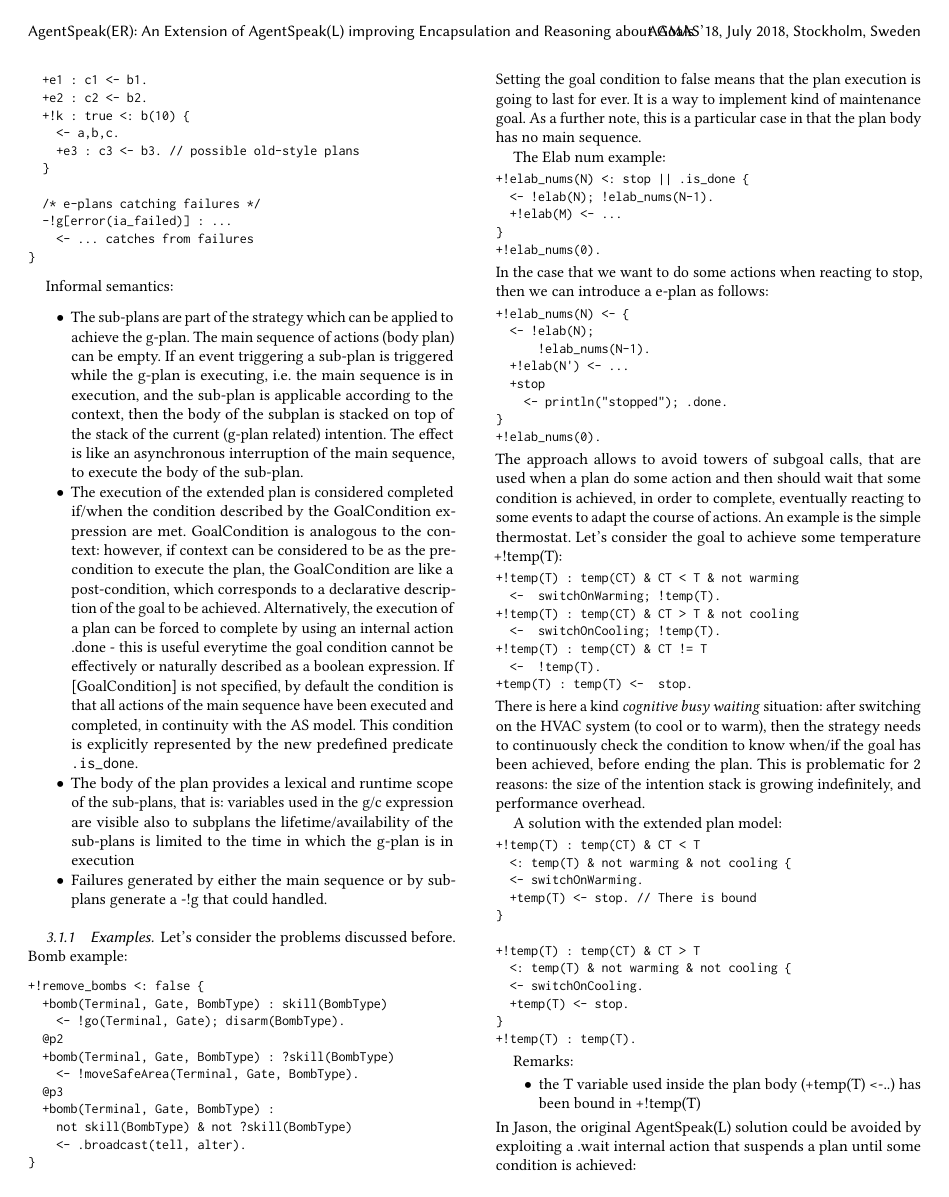
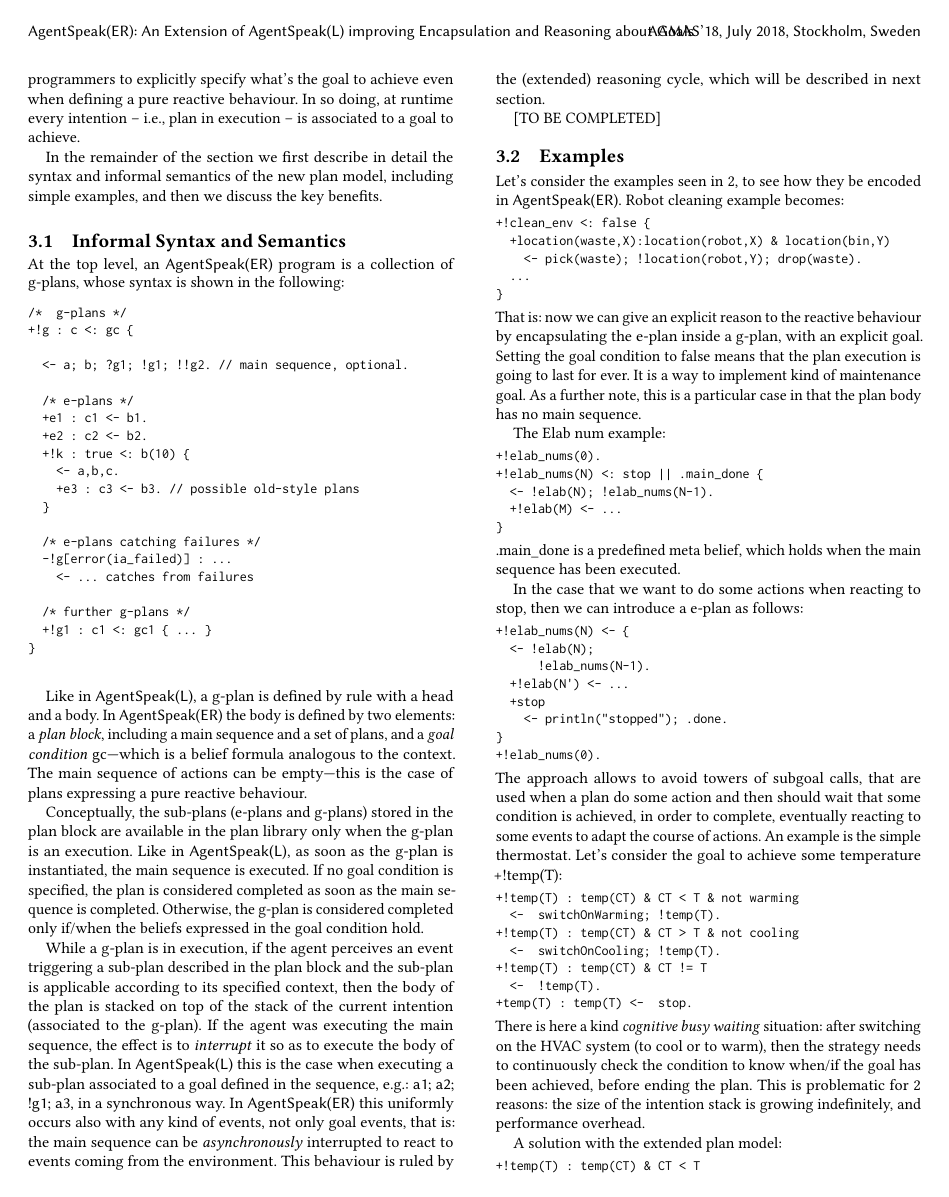
Before and after one commit to agentspeakers/aamas2018aser, a LaTeX document (main.tex, which reads proposal.tex): page 3 of 6. Compiled offline with pdfLaTeX.

Commit message:
some updates to proposal

```diff
--- a/proposal.tex
+++ b/proposal.tex
@@ -9,14 +22,21 @@ For uniformity, instead of limiting the subplans to be only e-plans, we allow al
+This enforce the programmers to explicitly specify what's the goal to achieve even when defining a pure reactive behaviour.
+%
+In so doing, at runtime every intention -- i.e., plan in execution -- is associated to a goal to achieve.
+
+In the remainder of the section we first describe in detail the syntax and informal semantics of the new plan model, including simple examples, and then we discuss the key benefits.
 
 \subsection{Informal Syntax and Semantics}
 
+At the top level, an {\aser} program is a collection of g-plans, whose syntax is shown in the following:
 %
 % CURRENT VERSION 0.2 (in the doc)
 %
 {\small
 \begin{verbatim}
 /*  g-plans */
-+!g : c <: goal_condition {
-  <- a; b; ?; !k; c. 	// main body, optional.
++!g : c <: gc {
+
+  <- a; b; ?g1; !g1; !!g2. // main sequence, optional.
 
   /* e-plans */
   +e1 : c1 <- b1.
@@ -29,75 +49,95 @@ For uniformity, instead of limiting the subplans to be only e-plans, we allow al
   /* e-plans catching failures */
   -!g[error(ia_failed)] : ...
     <- ... catches from failures
+
+  /* further g-plans */
+  +!g1 : c1 <: gc1 { ... }
 }
+
 \end{verbatim}}
 
-Informal semantics:
-\begin{itemize}
+Like in {\asl}, a g-plan is defined by rule with a head and a body.
+%
+In {\aser} the body is defined by two elements:
+%
+a \emph{plan block}, including a main sequence and a set of plans, and a \emph{goal condition} \textsf{gc}---which is a belief formula analogous to the context.
+%
+The main sequence of actions can be empty---this is the case of plans expressing a pure reactive behaviour.
+%
 
-\item The sub-plans are part of the strategy which can be applied to achieve the g-plan.
 %
-The main sequence of actions (body plan) can be empty.
+Conceptually, the sub-plans (e-plans and g-plans) stored in the plan block are available in the plan library only when the g-plan is an execution.
 %
-If an event triggering a sub-plan is triggered while the g-plan is executing, i.e. the main sequence is in execution, and the sub-plan is applicable according to the context, then the body of the subplan is stacked on top of the stack of the current (g-plan related) intention.
+Like in {\asl}, as soon as the g-plan is instantiated, the main sequence is executed.
 %
-The effect is like an asynchronous interruption of the main sequence, to execute the body of the sub-plan.
+If no goal condition is specified, the plan is considered completed as soon as the main sequence is completed.
+%
+Otherwise, the g-plan is considered completed only if/when the beliefs expressed in the goal condition hold.
+%
 
-\item The execution of the extended plan is considered completed if/when the condition described by the GoalCondition expression are met.
+% GoalCondition is analogous to the context: however, if context can be considered to be as the pre-condition to execute the plan, the GoalCondition are like a post-condition, which corresponds to a declarative description of the goal to be achieved.
 %
-GoalCondition is analogous to the context: however, if context can be considered to be as the pre-condition to execute the plan, the GoalCondition are like a post-condition, which corresponds to a declarative description of the goal to be achieved.
+%Alternatively, the execution of a plan can be forced to complete by using an internal action .done - this is useful everytime the goal condition cannot be effectively or naturally described as a boolean expression.
 %
-Alternatively, the execution of a plan can be forced to complete by using an internal action .done - this is useful everytime the goal condition cannot be effectively or naturally described as a boolean expression.
+%If [GoalCondition] is not specified, by default the condition is that all actions of the main sequence have been executed and completed, in continuity with the AS model. This condition is explicitly represented by the new predefined predicate \texttt{.is\_done}.
 %
-If [GoalCondition] is not specified, by default the condition is that all actions of the main sequence have been executed and completed, in continuity with the AS model. This condition is explicitly represented by the new predefined predicate \texttt{.is\_done}.
+% The body of the plan provides a lexical and runtime scope of the sub-plans, that is:  variables used in the g/c expression are visible also to subplans the lifetime/availability of the sub-plans is limited to the time in which the g-plan is in execution
 
-\item The body of the plan provides a lexical and runtime scope of the sub-plans, that is:
-variables used in the g/c expression are visible also to subplans
- the lifetime/availability of the sub-plans is limited to the time in which the g-plan is in execution
 
-\item Failures generated by either the main sequence or by sub-plans generate a -!g that could handled.
+While a g-plan is in execution, if the agent perceives an event triggering a sub-plan described in the plan block and the sub-plan is applicable according to its specified context, then the body of the plan is stacked on top of the stack of the current intention (associated to the g-plan).
+%
+If the agent was executing the main sequence, the effect is to \emph{interrupt} it so as to execute the body of the sub-plan.
+%
+In {\asl} this is the case when executing a sub-plan associated to a goal defined in the sequence, e.g.: \textsf{a1; a2; !g1; a3}, in a synchronous way.
+%
+In {\aser} this uniformly occurs also with any kind of events, not only goal events, that is:
+%
+the main sequence can be \emph{asynchronously} interrupted to react to events coming from the environment.
+%
+This behaviour is ruled by the (extended) reasoning cycle, which will be described in next section.
 
-\end{itemize}
+% Failures generated by either the main sequence or by sub-plans generate a -!g that could handled.
 
-\subsubsection{Examples}
+[TO BE COMPLETED]
 
-Let's consider the problems discussed before.
+\subsection{Examples}
+
+Let's consider  the examples seen in {\ref{sec:motivation}},  to see how they be encoded in {\aser}.
 %
-Bomb example:
+Robot cleaning example becomes:
 
-{\small
+\begin{small}
 \begin{verbatim}
-+!remove_bombs <: false {
-  +bomb(Terminal, Gate, BombType) : skill(BombType)
-    <- !go(Terminal, Gate); disarm(BombType).
-  @p2
-  +bomb(Terminal, Gate, BombType) : ?skill(BombType)
-    <- !moveSafeArea(Terminal, Gate, BombType).
-  @p3
-  +bomb(Terminal, Gate, BombType) :
-    not skill(BombType) & not ?skill(BombType)
-    <- .broadcast(tell, alter).
++!clean_env <: false {
+  +location(waste,X):location(robot,X) & location(bin,Y)
+    <- pick(waste); !location(robot,Y); drop(waste).
+  ...
 }
-\end{verbatim}}
+\end{verbatim}
+\end{small}
 
-\noindent Setting the goal condition to false means that  the plan execution is going to last for ever. It is a way to implement kind of maintenance goal.
+\noindent That is: now we can give an explicit reason to the reactive behaviour by encapsulating the e-plan inside a g-plan, with an explicit goal.
+%
+Setting the goal condition to false means that  the plan execution is going to last for ever. It is a way to implement kind of maintenance goal.
 %
 As a further note, this is a particular case in that the plan body has no main sequence.
 %
-
 
 The Elab num example:
 
 {\small
 \begin{verbatim}
-+!elab_nums(N) <: stop || .is_done {
++!elab_nums(0).
++!elab_nums(N) <: stop || .main_done {
   <- !elab(N); !elab_nums(N-1).
   +!elab(M) <- ...
 }
-+!elab_nums(0).
 \end{verbatim}}
 
-\noindent  In the case that we want to do some actions when reacting to stop, then we can introduce a e-plan as follows:
+%
+\noindent {.main\_done} is a predefined meta belief, which holds when the main sequence has been executed.
+
+In the case that we want to do some actions when reacting to stop, then we can introduce a e-plan as follows:
 
 {\small
 \begin{verbatim}
```
Also changed, not shown: proposal.tex (37 more changed lines).
